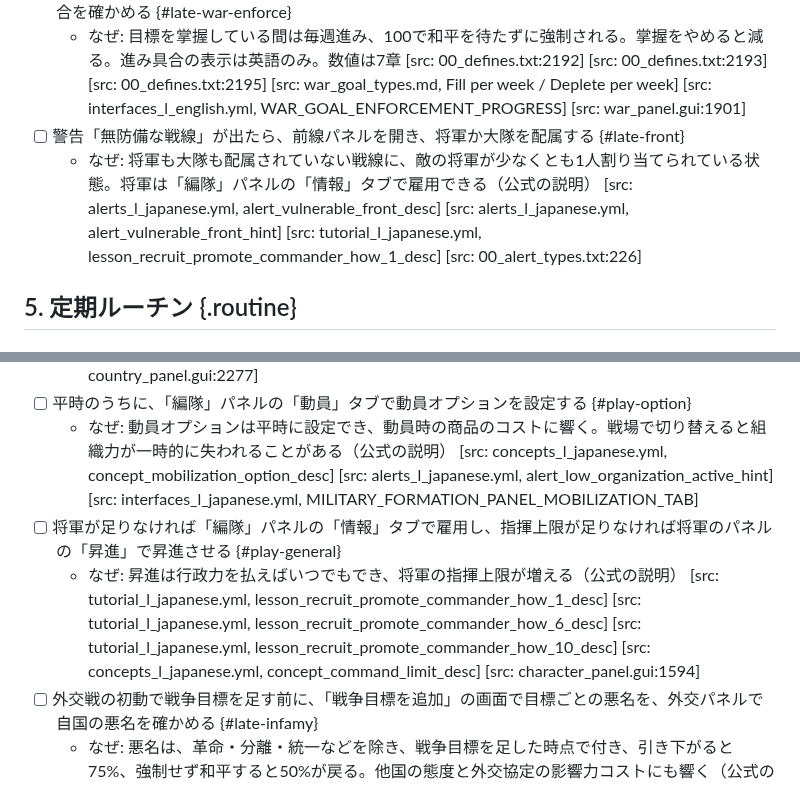
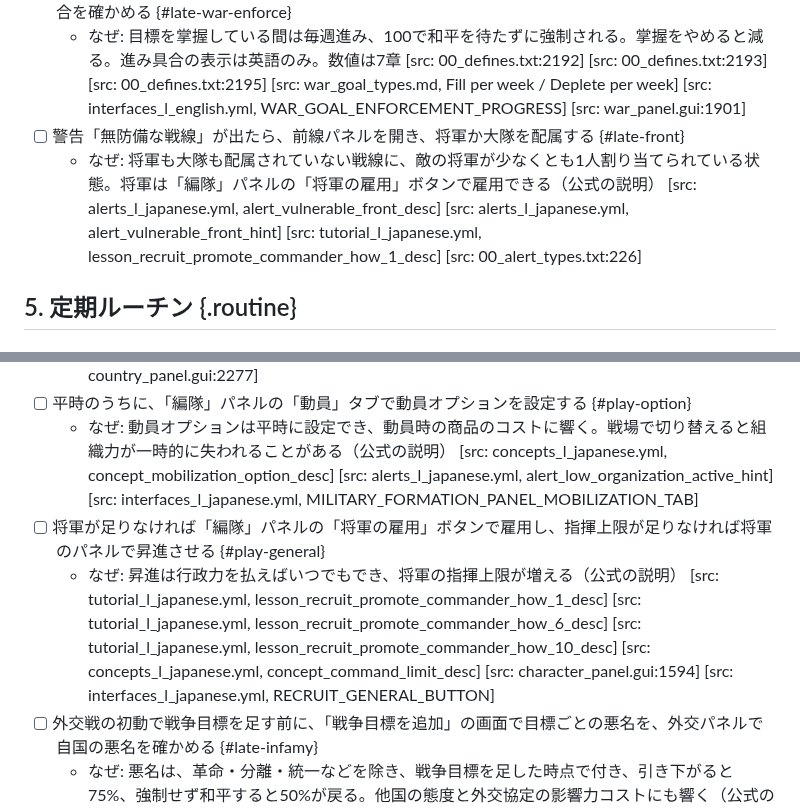
Before and after one commit to ramdamain-commits/paradox-game-guides, a Markdown page: vic3/vic3-play-checklist.md, 2 parts joined by grey strips. Drawn GitHub-style.

Commit message:
vic3: チェックリストの将軍の雇用場所を直す（Task 7 修正ラウンド1）
将軍の雇用ボタンは編隊パネル上部の指揮官欄にあり、「情報」タブには
依存しない（military_formation_panel.gui の Add Commander Button、
タブ切り替えより前）。play-general と late-front の記述を
「「将軍の雇用」ボタン」に直した。

Co-Authored-By: Claude Opus 5.5 <noreply@anthropic.com>

```diff
--- a/vic3/vic3-play-checklist.md
+++ b/vic3/vic3-play-checklist.md
@@ -166,7 +166,7 @@
 - [ ] 戦争中は、戦争目標の掌握に必要な条件（目標の州の占領など）を保ち、戦争パネルで強制の進み具合を確かめる {#late-war-enforce}
   - なぜ: 目標を掌握している間は毎週進み、100で和平を待たずに強制される。掌握をやめると減る。進み具合の表示は英語のみ。数値は7章 [src: 00_defines.txt:2192] [src: 00_defines.txt:2193] [src: 00_defines.txt:2195] [src: war_goal_types.md, Fill per week / Deplete per week] [src: interfaces_l_english.yml, WAR_GOAL_ENFORCEMENT_PROGRESS] [src: war_panel.gui:1901]
 - [ ] 警告「無防備な戦線」が出たら、前線パネルを開き、将軍か大隊を配属する {#late-front}
-  - なぜ: 将軍も大隊も配属されていない戦線に、敵の将軍が少なくとも1人割り当てられている状態。将軍は「編隊」パネルの「情報」タブで雇用できる（公式の説明） [src: alerts_l_japanese.yml, alert_vulnerable_front_desc] [src: alerts_l_japanese.yml, alert_vulnerable_front_hint] [src: tutorial_l_japanese.yml, lesson_recruit_promote_commander_how_1_desc] [src: 00_alert_types.txt:226]
+  - なぜ: 将軍も大隊も配属されていない戦線に、敵の将軍が少なくとも1人割り当てられている状態。将軍は「編隊」パネルの「将軍の雇用」ボタンで雇用できる（公式の説明） [src: alerts_l_japanese.yml, alert_vulnerable_front_desc] [src: alerts_l_japanese.yml, alert_vulnerable_front_hint] [src: tutorial_l_japanese.yml, lesson_recruit_promote_commander_how_1_desc] [src: 00_alert_types.txt:226]
 
 ## 5. 定期ルーチン {.routine}
 
@@ -203,8 +203,8 @@
   - なぜ: 恩義を負う相手には、外交戦を始められない（公式の説明） [src: concepts_l_japanese.yml, concept_obligation_desc] [src: interfaces_l_japanese.yml, OBLIGATIONS_OWED_FROM] [src: country_panel.gui:2277]
 - [ ] 平時のうちに、「編隊」パネルの「動員」タブで動員オプションを設定する {#play-option}
   - なぜ: 動員オプションは平時に設定でき、動員時の商品のコストに響く。戦場で切り替えると組織力が一時的に失われることがある（公式の説明） [src: concepts_l_japanese.yml, concept_mobilization_option_desc] [src: alerts_l_japanese.yml, alert_low_organization_active_hint] [src: interfaces_l_japanese.yml, MILITARY_FORMATION_PANEL_MOBILIZATION_TAB]
-- [ ] 将軍が足りなければ「編隊」パネルの「情報」タブで雇用し、指揮上限が足りなければ将軍のパネルの「昇進」で昇進させる {#play-general}
-  - なぜ: 昇進は行政力を払えばいつでもでき、将軍の指揮上限が増える（公式の説明） [src: tutorial_l_japanese.yml, lesson_recruit_promote_commander_how_1_desc] [src: tutorial_l_japanese.yml, lesson_recruit_promote_commander_how_6_desc] [src: tutorial_l_japanese.yml, lesson_recruit_promote_commander_how_10_desc] [src: concepts_l_japanese.yml, concept_command_limit_desc] [src: character_panel.gui:1594]
+- [ ] 将軍が足りなければ「編隊」パネルの「将軍の雇用」ボタンで雇用し、指揮上限が足りなければ将軍のパネルで昇進させる {#play-general}
+  - なぜ: 昇進は行政力を払えばいつでもでき、将軍の指揮上限が増える（公式の説明） [src: tutorial_l_japanese.yml, lesson_recruit_promote_commander_how_1_desc] [src: tutorial_l_japanese.yml, lesson_recruit_promote_commander_how_6_desc] [src: tutorial_l_japanese.yml, lesson_recruit_promote_commander_how_10_desc] [src: concepts_l_japanese.yml, concept_command_limit_desc] [src: character_panel.gui:1594] [src: interfaces_l_japanese.yml, RECRUIT_GENERAL_BUTTON]
 - [ ] 外交戦の初動で戦争目標を足す前に、「戦争目標を追加」の画面で目標ごとの悪名を、外交パネルで自国の悪名を確かめる {#late-infamy}
   - なぜ: 悪名は、革命・分離・統一などを除き、戦争目標を足した時点で付き、引き下がると75%、強制せず和平すると50%が戻る。他国の態度と外交協定の影響力コストにも響く（公式の説明）。段階は7章 [src: concepts_l_japanese.yml, concept_infamy_desc] [src: 00_defines.txt:1172] [src: 00_defines.txt:1174] [src: diplomatic_plays.md:8] [src: add_wargoal_panel.gui:536] [src: diplomatic_overview.gui:1815]
 - [ ] 外交工作のフェーズでは、戦略を使って、関心ランクの高い国を懐柔して味方につける {#play-sway}
```
